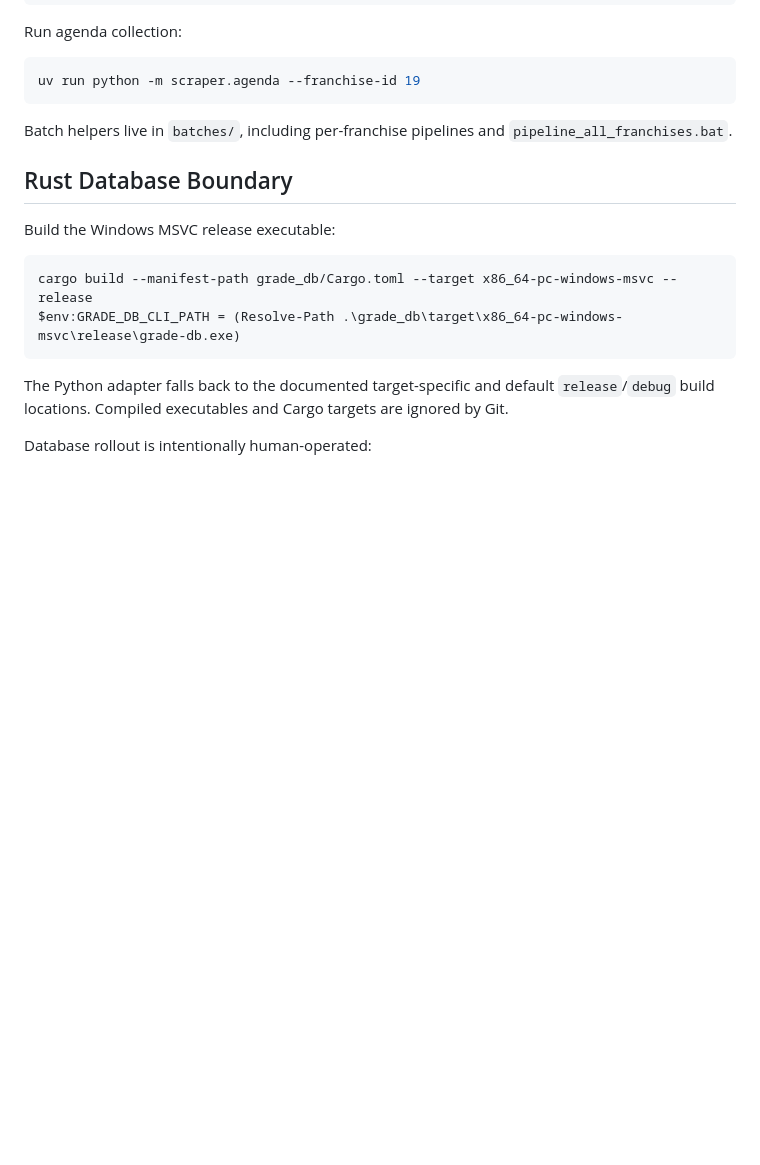
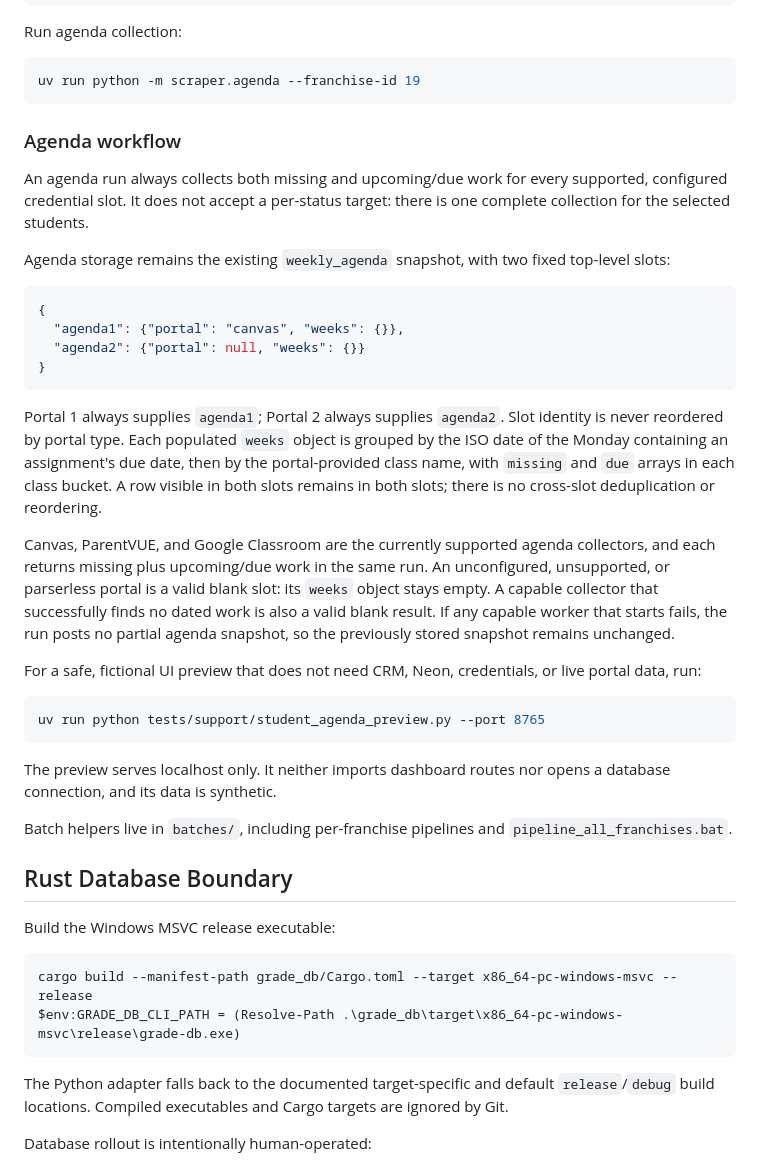
Before and after one commit to manjuyod/PlaywrightScraper, a Markdown page: README.md, the part around the change. Rendered like a GitHub page; blank space fills up the shorter version.

Commit message:
docs: explain portal slot agendas

````diff
--- a/README.md
+++ b/README.md
@@ -134,6 +134,47 @@ Run agenda collection:
 ```powershell
 uv run python -m scraper.agenda --franchise-id 19
 ```
+
+### Agenda workflow
+
+An agenda run always collects both missing and upcoming/due work for every
+supported, configured credential slot. It does not accept a per-status target:
+there is one complete collection for the selected students.
+
+Agenda storage remains the existing `weekly_agenda` snapshot, with two fixed
+top-level slots:
+
+```json
+{
+  "agenda1": {"portal": "canvas", "weeks": {}},
+  "agenda2": {"portal": null, "weeks": {}}
+}
+```
+
+Portal 1 always supplies `agenda1`; Portal 2 always supplies `agenda2`. Slot
+identity is never reordered by portal type. Each populated `weeks` object is
+grouped by the ISO date of the Monday containing an assignment's due date, then
+by the portal-provided class name, with `missing` and `due` arrays in each
+class bucket. A row visible in both slots remains in both slots; there is no
+cross-slot deduplication or reordering.
+
+Canvas, ParentVUE, and Google Classroom are the currently supported agenda
+collectors, and each returns missing plus upcoming/due work in the same run.
+An unconfigured, unsupported, or parserless portal is a valid blank slot:
+its `weeks` object stays empty. A capable collector that successfully finds no
+dated work is also a valid blank result. If any capable worker that starts
+fails, the run posts no partial agenda snapshot, so the previously stored
+snapshot remains unchanged.
+
+For a safe, fictional UI preview that does not need CRM, Neon, credentials, or
+live portal data, run:
+
+```powershell
+uv run python tests/support/student_agenda_preview.py --port 8765
+```
+
+The preview serves localhost only. It neither imports dashboard routes nor
+opens a database connection, and its data is synthetic.
 
 Batch helpers live in `batches/`, including per-franchise pipelines and `pipeline_all_franchises.bat`.
 
````
Also changed, not shown: design-qa.md (added, +68 -0 lines), scraper_internal_guide.md (+65 -0 lines).
